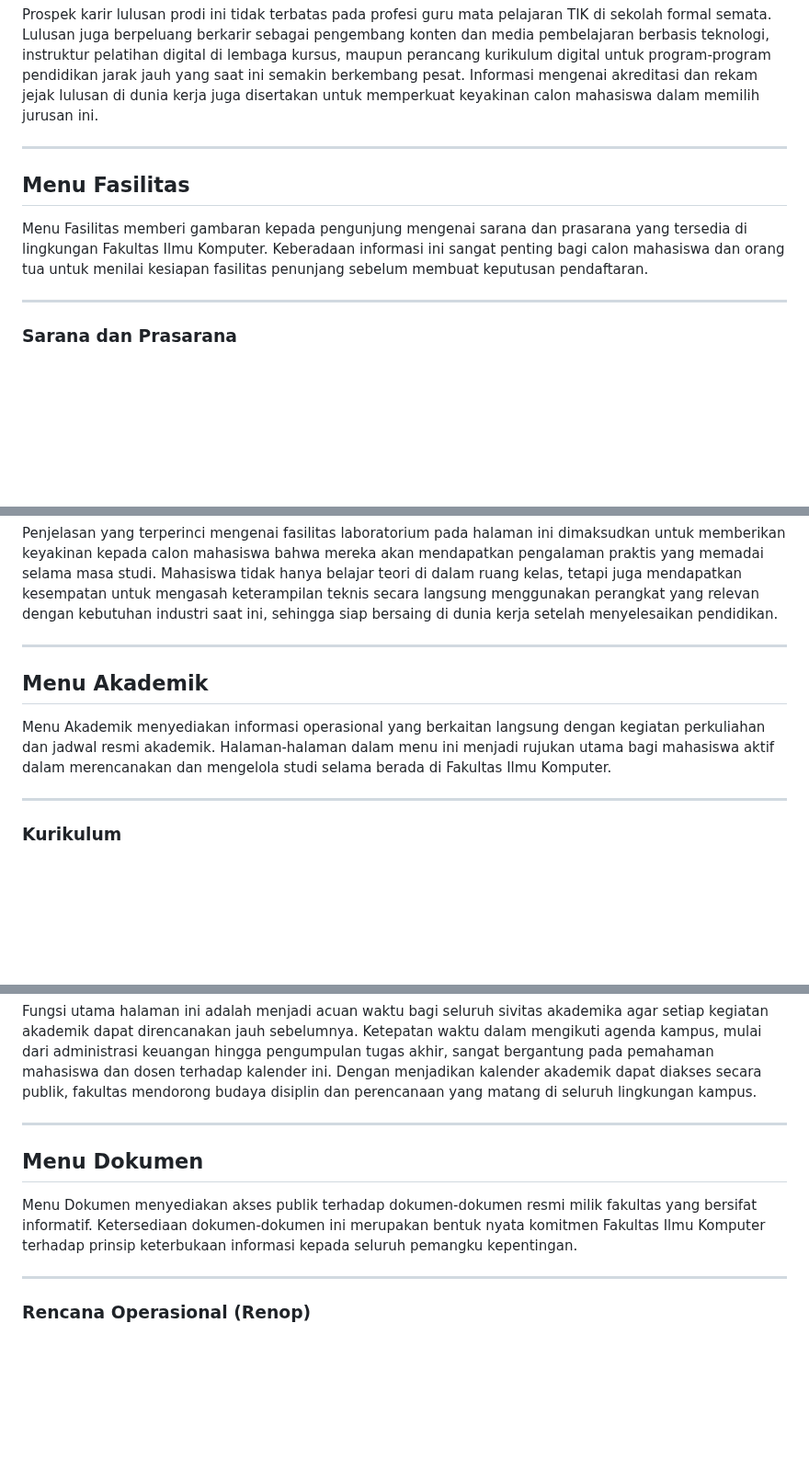
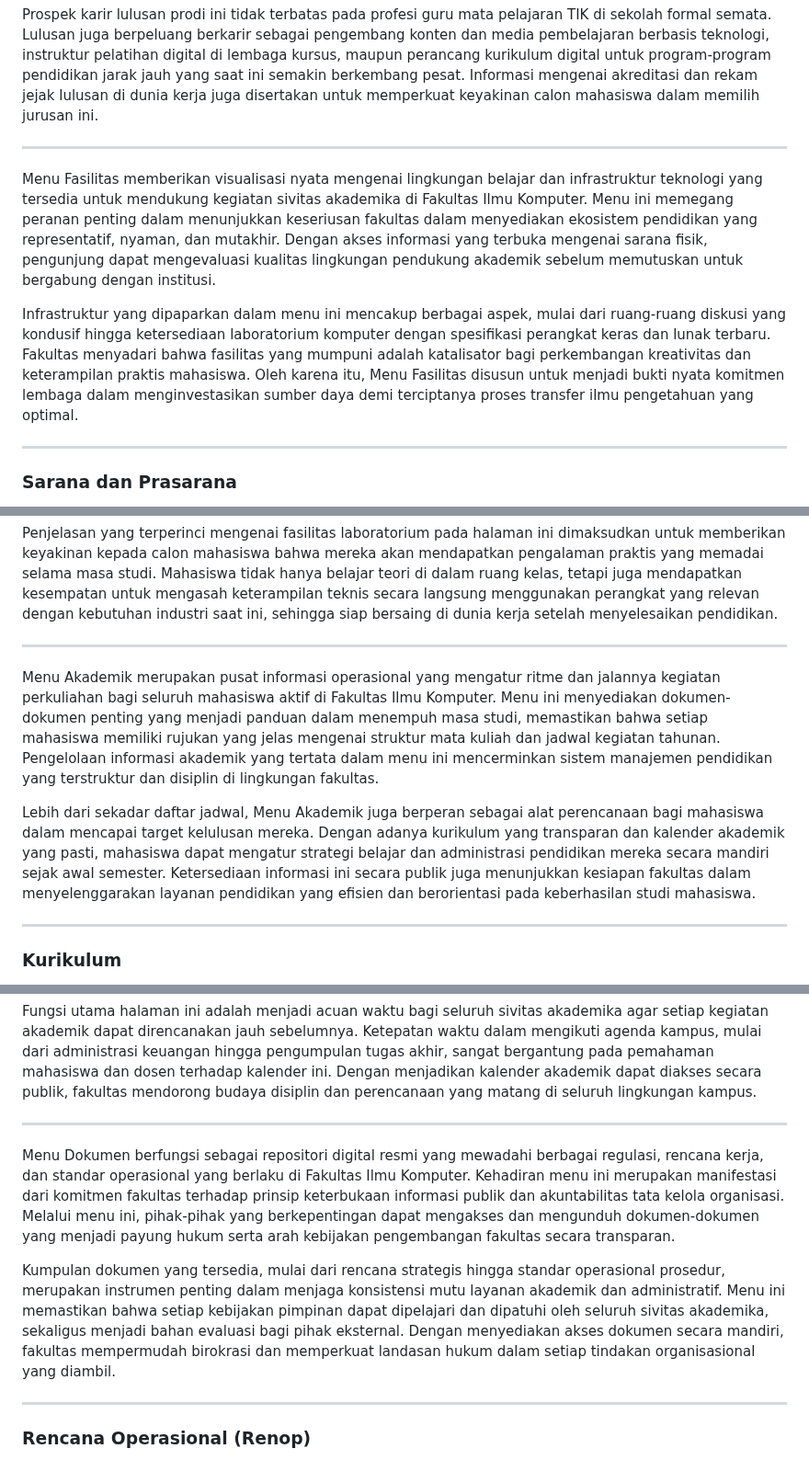
Before and after one commit to arbain-dev/Web_fikom, a Markdown page: docs/penjelasan_halaman_publik.md, 3 parts joined by grey strips. Shown at 92% size. Drawn GitHub-style; blank space fills up the shorter version.

```diff
--- a/docs/penjelasan_halaman_publik.md
+++ b/docs/penjelasan_halaman_publik.md
@@ -72,9 +72,9 @@ Prospek karir lulusan prodi ini tidak terbatas pada profesi guru mata pelajaran
 
 ---
 
-## Menu Fasilitas
+Menu Fasilitas memberikan visualisasi nyata mengenai lingkungan belajar dan infrastruktur teknologi yang tersedia untuk mendukung kegiatan sivitas akademika di Fakultas Ilmu Komputer. Menu ini memegang peranan penting dalam menunjukkan keseriusan fakultas dalam menyediakan ekosistem pendidikan yang representatif, nyaman, dan mutakhir. Dengan akses informasi yang terbuka mengenai sarana fisik, pengunjung dapat mengevaluasi kualitas lingkungan pendukung akademik sebelum memutuskan untuk bergabung dengan institusi.
 
-Menu Fasilitas memberi gambaran kepada pengunjung mengenai sarana dan prasarana yang tersedia di lingkungan Fakultas Ilmu Komputer. Keberadaan informasi ini sangat penting bagi calon mahasiswa dan orang tua untuk menilai kesiapan fasilitas penunjang sebelum membuat keputusan pendaftaran.
+Infrastruktur yang dipaparkan dalam menu ini mencakup berbagai aspek, mulai dari ruang-ruang diskusi yang kondusif hingga ketersediaan laboratorium komputer dengan spesifikasi perangkat keras dan lunak terbaru. Fakultas menyadari bahwa fasilitas yang mumpuni adalah katalisator bagi perkembangan kreativitas dan keterampilan praktis mahasiswa. Oleh karena itu, Menu Fasilitas disusun untuk menjadi bukti nyata komitmen lembaga dalam menginvestasikan sumber daya demi terciptanya proses transfer ilmu pengetahuan yang optimal.
 
 ---
 
@@ -94,9 +94,9 @@ Penjelasan yang terperinci mengenai fasilitas laboratorium pada halaman ini dima
 
 ---
 
-## Menu Akademik
+Menu Akademik merupakan pusat informasi operasional yang mengatur ritme dan jalannya kegiatan perkuliahan bagi seluruh mahasiswa aktif di Fakultas Ilmu Komputer. Menu ini menyediakan dokumen-dokumen penting yang menjadi panduan dalam menempuh masa studi, memastikan bahwa setiap mahasiswa memiliki rujukan yang jelas mengenai struktur mata kuliah dan jadwal kegiatan tahunan. Pengelolaan informasi akademik yang tertata dalam menu ini mencerminkan sistem manajemen pendidikan yang terstruktur dan disiplin di lingkungan fakultas.
 
-Menu Akademik menyediakan informasi operasional yang berkaitan langsung dengan kegiatan perkuliahan dan jadwal resmi akademik. Halaman-halaman dalam menu ini menjadi rujukan utama bagi mahasiswa aktif dalam merencanakan dan mengelola studi selama berada di Fakultas Ilmu Komputer.
+Lebih dari sekadar daftar jadwal, Menu Akademik juga berperan sebagai alat perencanaan bagi mahasiswa dalam mencapai target kelulusan mereka. Dengan adanya kurikulum yang transparan dan kalender akademik yang pasti, mahasiswa dapat mengatur strategi belajar dan administrasi pendidikan mereka secara mandiri sejak awal semester. Ketersediaan informasi ini secara publik juga menunjukkan kesiapan fakultas dalam menyelenggarakan layanan pendidikan yang efisien dan berorientasi pada keberhasilan studi mahasiswa.
 
 ---
 
@@ -116,9 +116,9 @@ Fungsi utama halaman ini adalah menjadi acuan waktu bagi seluruh sivitas akademi
 
 ---
 
-## Menu Dokumen
+Menu Dokumen berfungsi sebagai repositori digital resmi yang mewadahi berbagai regulasi, rencana kerja, dan standar operasional yang berlaku di Fakultas Ilmu Komputer. Kehadiran menu ini merupakan manifestasi dari komitmen fakultas terhadap prinsip keterbukaan informasi publik dan akuntabilitas tata kelola organisasi. Melalui menu ini, pihak-pihak yang berkepentingan dapat mengakses dan mengunduh dokumen-dokumen yang menjadi payung hukum serta arah kebijakan pengembangan fakultas secara transparan.
 
-Menu Dokumen menyediakan akses publik terhadap dokumen-dokumen resmi milik fakultas yang bersifat informatif. Ketersediaan dokumen-dokumen ini merupakan bentuk nyata komitmen Fakultas Ilmu Komputer terhadap prinsip keterbukaan informasi kepada seluruh pemangku kepentingan.
+Kumpulan dokumen yang tersedia, mulai dari rencana strategis hingga standar operasional prosedur, merupakan instrumen penting dalam menjaga konsistensi mutu layanan akademik dan administratif. Menu ini memastikan bahwa setiap kebijakan pimpinan dapat dipelajari dan dipatuhi oleh seluruh sivitas akademika, sekaligus menjadi bahan evaluasi bagi pihak eksternal. Dengan menyediakan akses dokumen secara mandiri, fakultas mempermudah birokrasi dan memperkuat landasan hukum dalam setiap tindakan organisasional yang diambil.
 
 ---
 
```
Also changed, not shown: other parts of docs/penjelasan_halaman_publik.md (+10 -12 lines).
